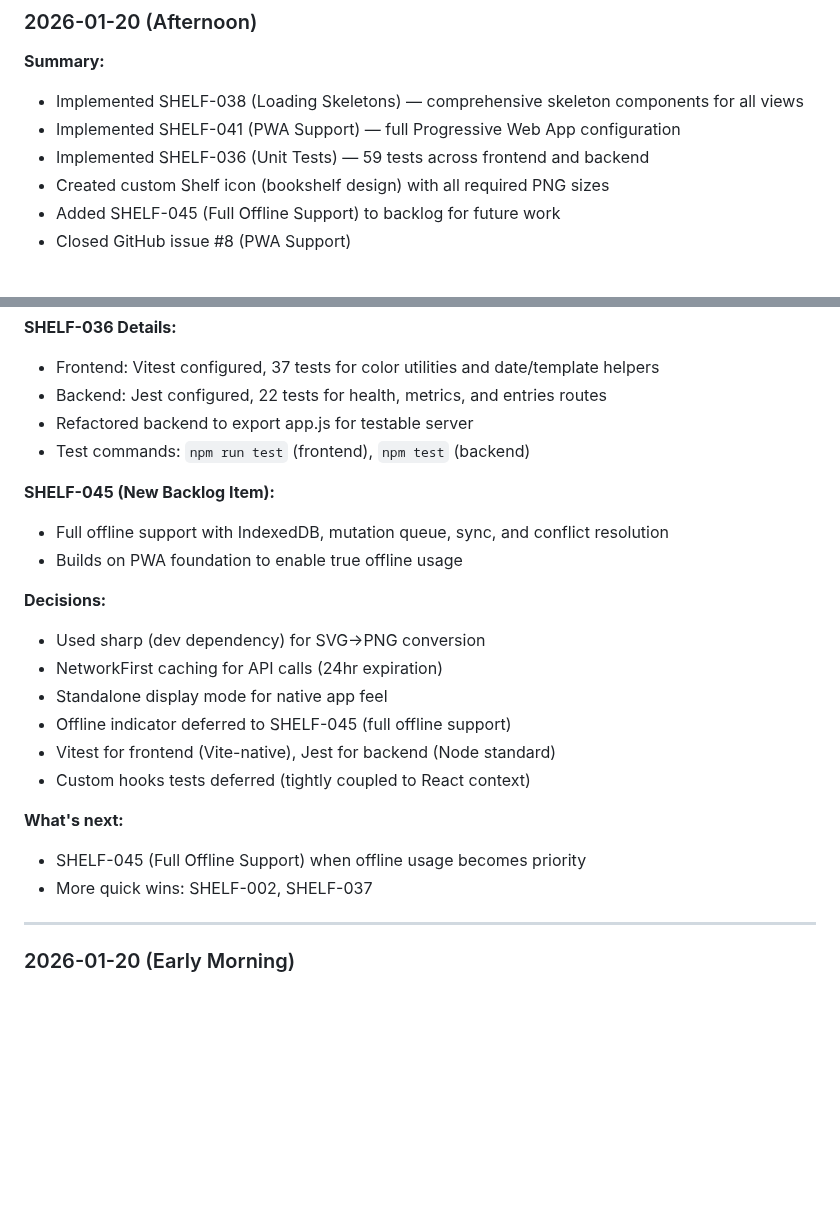
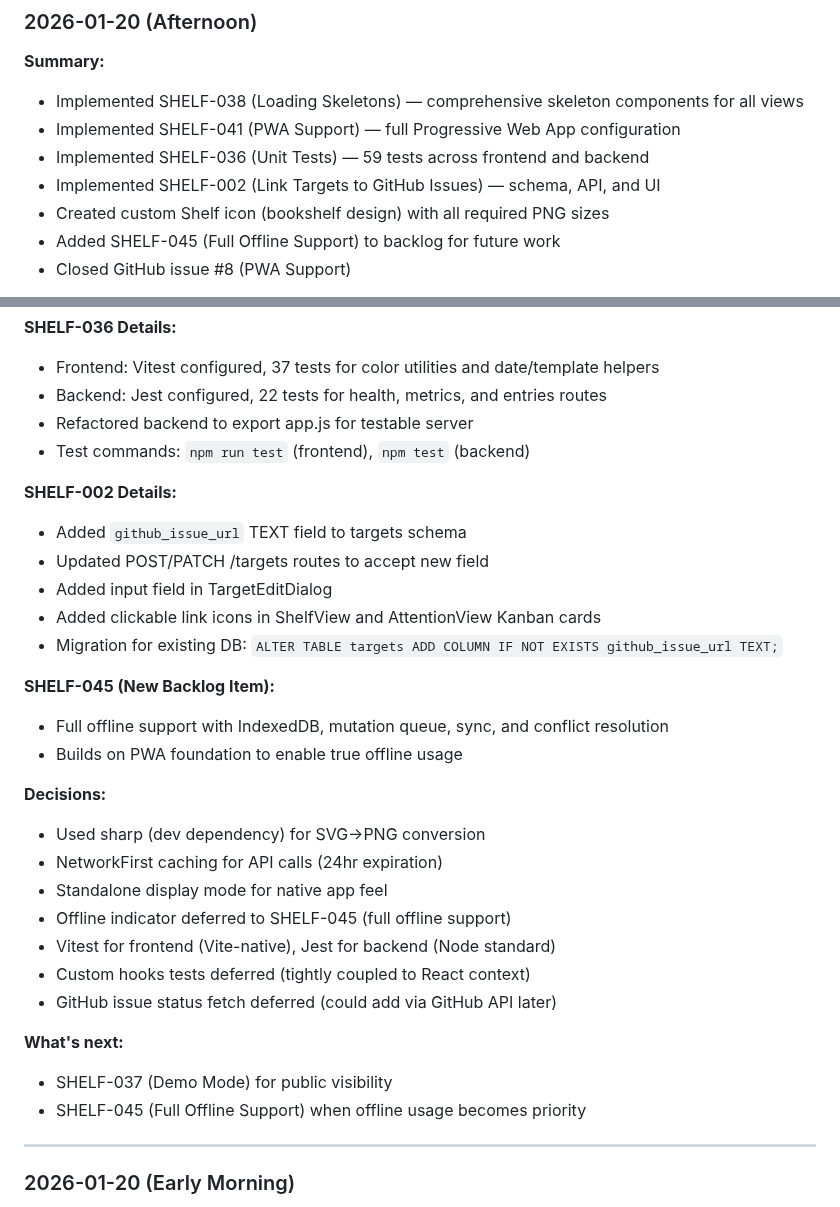
Before and after one commit to akuligowski9/the-shelf, a Markdown page: docs/PROGRESS.md, 2 parts joined by grey strips. GitHub-like rendering; blank space fills up the shorter version.

Commit message:
Update PROGRESS.md with SHELF-002 session summary
Co-Authored-By: Claude Opus 4.5 <noreply@anthropic.com>

```diff
--- a/docs/PROGRESS.md
+++ b/docs/PROGRESS.md
@@ -55,6 +55,7 @@ Core tables: habits, practices, actions, targets, entries, preparations, closure
 - Implemented SHELF-038 (Loading Skeletons) — comprehensive skeleton components for all views
 - Implemented SHELF-041 (PWA Support) — full Progressive Web App configuration
 - Implemented SHELF-036 (Unit Tests) — 59 tests across frontend and backend
+- Implemented SHELF-002 (Link Targets to GitHub Issues) — schema, API, and UI
 - Created custom Shelf icon (bookshelf design) with all required PNG sizes
 - Added SHELF-045 (Full Offline Support) to backlog for future work
 - Closed GitHub issue #8 (PWA Support)
@@ -78,6 +79,13 @@ Core tables: habits, practices, actions, targets, entries, preparations, closure
 - Refactored backend to export app.js for testable server
 - Test commands: `npm run test` (frontend), `npm test` (backend)
 
+**SHELF-002 Details:**
+- Added `github_issue_url` TEXT field to targets schema
+- Updated POST/PATCH /targets routes to accept new field
+- Added input field in TargetEditDialog
+- Added clickable link icons in ShelfView and AttentionView Kanban cards
+- Migration for existing DB: `ALTER TABLE targets ADD COLUMN IF NOT EXISTS github_issue_url TEXT;`
+
 **SHELF-045 (New Backlog Item):**
 - Full offline support with IndexedDB, mutation queue, sync, and conflict resolution
 - Builds on PWA foundation to enable true offline usage
@@ -89,10 +97,11 @@ Core tables: habits, practices, actions, targets, entries, preparations, closure
 - Offline indicator deferred to SHELF-045 (full offline support)
 - Vitest for frontend (Vite-native), Jest for backend (Node standard)
 - Custom hooks tests deferred (tightly coupled to React context)
+- GitHub issue status fetch deferred (could add via GitHub API later)
 
 **What's next:**
+- SHELF-037 (Demo Mode) for public visibility
 - SHELF-045 (Full Offline Support) when offline usage becomes priority
-- More quick wins: SHELF-002, SHELF-037
 
 ---
 
```
